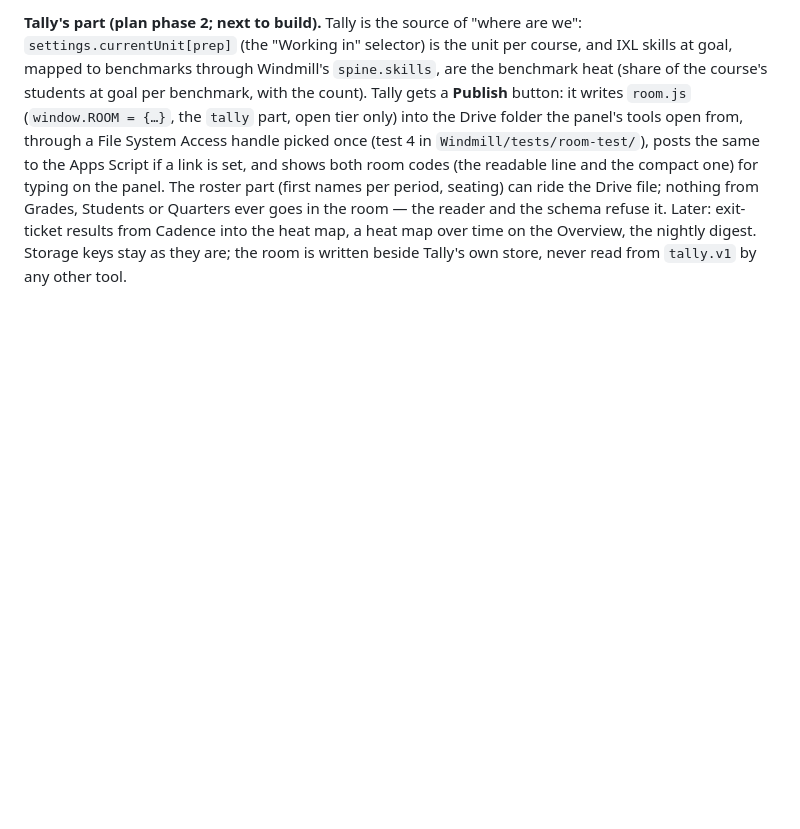
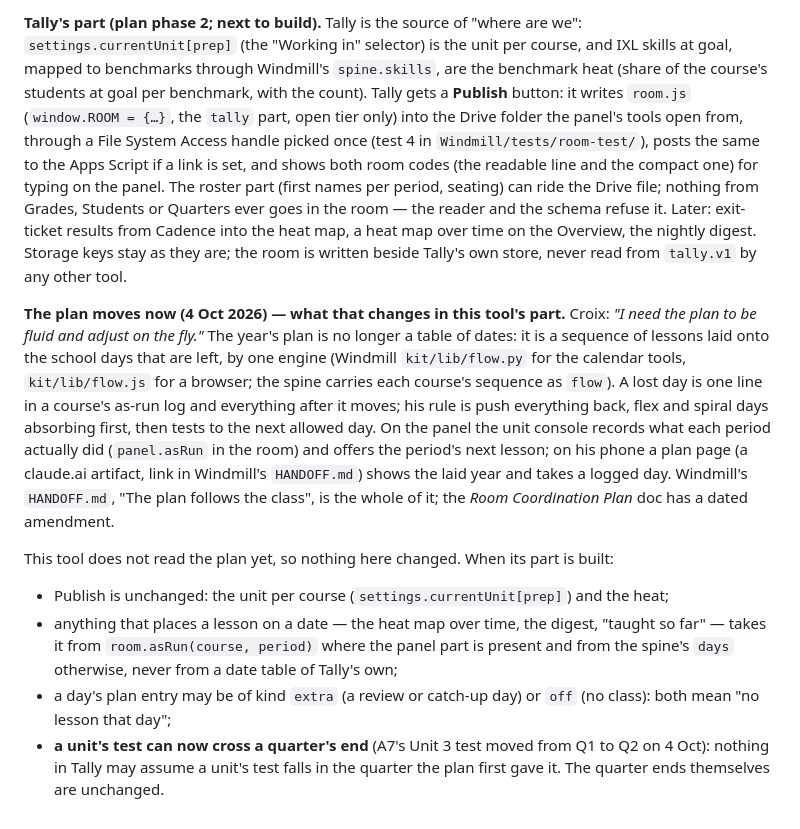
Before and after one commit to croix18/Tally, a Markdown page: NOTES.md, the part around the change. Rendered like a GitHub page; blank space fills up the shorter version.

Commit message:
Handoff: the plan moves now — what that changes in this tool's Windmill part, 4 Oct 2026
Croix, 4 October: "I need the plan to be fluid and adjust on the fly." The year's plan is a sequence laid
by one engine (Windmill kit/lib/flow.py, flow.js); the room's panel part gained asRun; two new day kinds,
extra and off. This tool does not read the plan yet: the note says what its part must do when it is built.
No code changed.

Co-Authored-By: Claude Opus 5.5 <noreply@anthropic.com>
Claude-Session: https://claude.ai/code/session_015xYWeLUsuszQH6z7ADE9tj

```diff
--- a/NOTES.md
+++ b/NOTES.md
@@ -308,3 +308,25 @@ roster part (first names per period, seating) can ride the Drive file; nothing f
 Quarters ever goes in the room — the reader and the schema refuse it. Later: exit-ticket results from
 Cadence into the heat map, a heat map over time on the Overview, the nightly digest. Storage keys stay
 as they are; the room is written beside Tally's own store, never read from `tally.v1` by any other tool.
+
+**The plan moves now (4 Oct 2026) — what that changes in this tool's part.** Croix: *"I need the plan
+to be fluid and adjust on the fly."* The year's plan is no longer a table of dates: it is a sequence
+of lessons laid onto the school days that are left, by one engine (Windmill `kit/lib/flow.py` for the
+calendar tools, `kit/lib/flow.js` for a browser; the spine carries each course's sequence as `flow`).
+A lost day is one line in a course's as-run log and everything after it moves; his rule is push
+everything back, flex and spiral days absorbing first, then tests to the next allowed day. On the
+panel the unit console records what each period actually did (`panel.asRun` in the room) and offers
+the period's next lesson; on his phone a plan page (a claude.ai artifact, link in Windmill's
+`HANDOFF.md`) shows the laid year and takes a logged day. Windmill's `HANDOFF.md`, "The plan follows
+the class", is the whole of it; the *Room Coordination Plan* doc has a dated amendment.
+
+This tool does not read the plan yet, so nothing here changed. When its part is built:
+- Publish is unchanged: the unit per course (`settings.currentUnit[prep]`) and the heat;
+- anything that places a lesson on a date — the heat map over time, the digest, "taught so far" —
+  takes it from `room.asRun(course, period)` where the panel part is present and from the spine's
+  `days` otherwise, never from a date table of Tally's own;
+- a day's plan entry may be of kind `extra` (a review or catch-up day) or `off` (no class): both
+  mean "no lesson that day";
+- **a unit's test can now cross a quarter's end** (A7's Unit 3 test moved from Q1 to Q2 on 4 Oct):
+  nothing in Tally may assume a unit's test falls in the quarter the plan first gave it. The
+  quarter ends themselves are unchanged.
```
